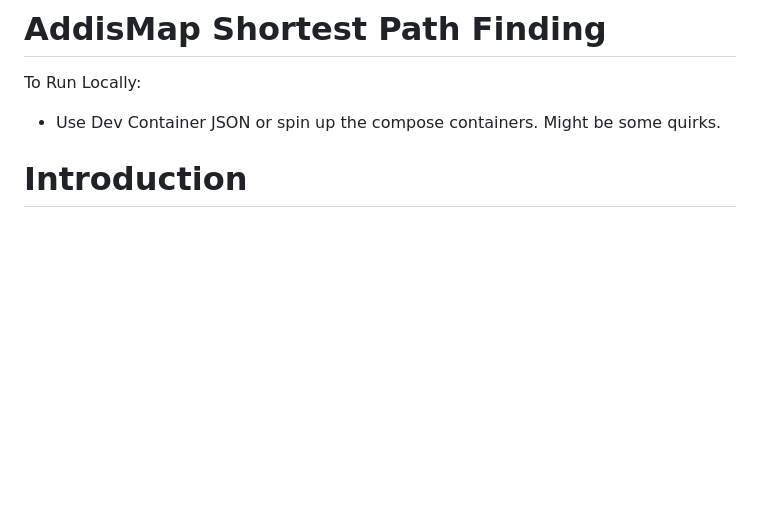
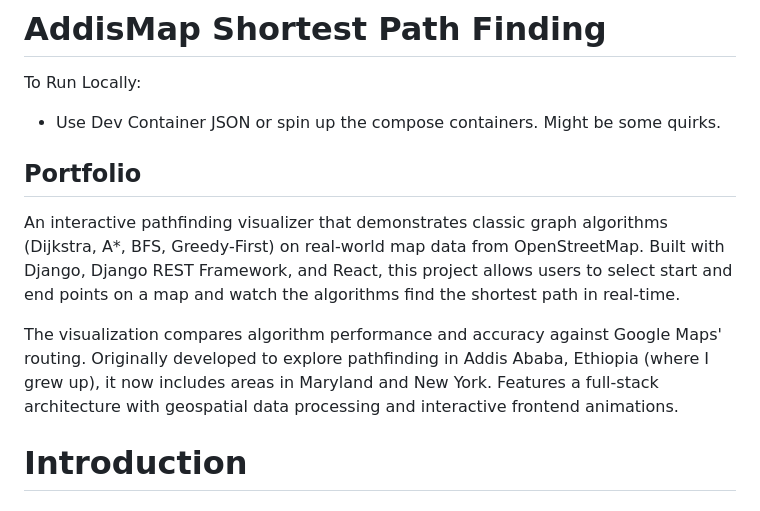
Before and after one commit to yohannes15/AddisMap, a Markdown page: README.md, the part around the change. Drawn GitHub-style; blank space fills up the shorter version.

Commit message:
Add Portfolio section to README

```diff
--- a/README.md
+++ b/README.md
@@ -2,6 +2,12 @@
 
 To Run Locally:
 - Use Dev Container JSON or spin up the compose containers. Might be some quirks.
+
+## Portfolio
+
+An interactive pathfinding visualizer that demonstrates classic graph algorithms (Dijkstra, A*, BFS, Greedy-First) on real-world map data from OpenStreetMap. Built with Django, Django REST Framework, and React, this project allows users to select start and end points on a map and watch the algorithms find the shortest path in real-time.
+
+The visualization compares algorithm performance and accuracy against Google Maps' routing. Originally developed to explore pathfinding in Addis Ababa, Ethiopia (where I grew up), it now includes areas in Maryland and New York. Features a full-stack architecture with geospatial data processing and interactive frontend animations.
 
 # Introduction
 
```
